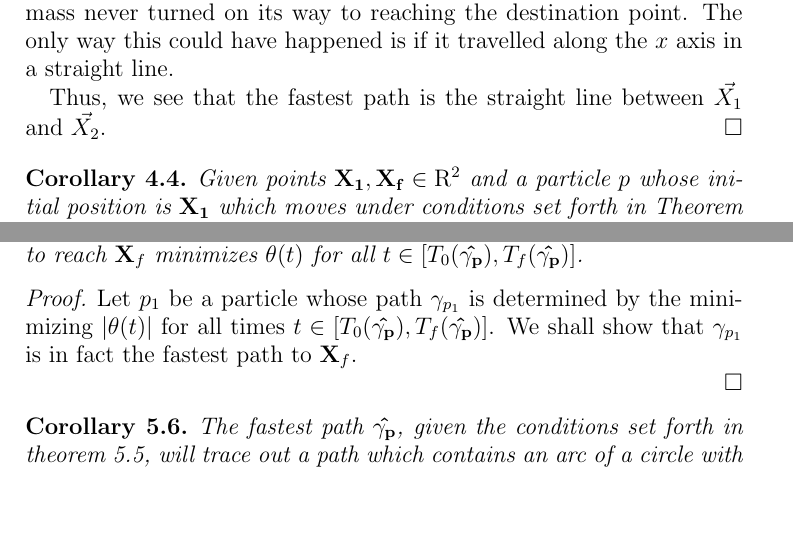
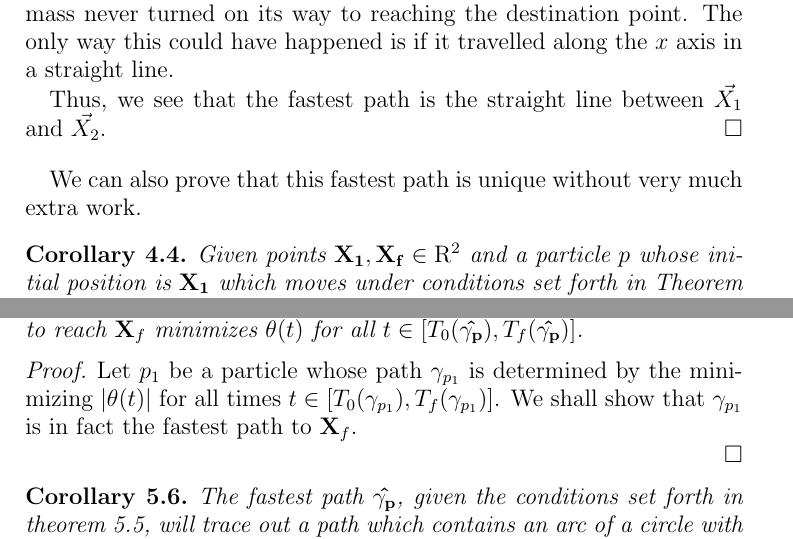
Before and after one commit to jallen01/races, a LaTeX paper (paper.tex, which reads path_theorems.tex): two parts of pages 9 and 11 of 12, joined at a grey line, cut so that both start at the same text, the shorter picture padded with empty space. Compiled offline with pdfLaTeX.

Commit message:
Adding more filler words.

```diff
--- a/path_theorems.tex
+++ b/path_theorems.tex
@@ -80,6 +80,8 @@ This means that the fastest path is completed in time $T_f(\hat{\gamma}) = \sqrt
 Thus, we see that the fastest path is the straight line between $\vec{X_1}$ and $\vec{X_2}$.
 \end{proof}
 
+We can also prove that this fastest path is unique without very much extra work.
+
 \begin{corollary}
   Given points $\bvec{X_1}, \bvec{X_f} \in \mathrm{R}^2$ and a particle $p$ whose initial position is $\bvec{X_1}$ which moves under conditions set forth in Theorem \ref{theorem:line-proof}, the fastest path $\hat{\gamma}(t)$ which $p$ can trace to $\bvec{X_f}$ is unique.
 \end{corollary}
@@ -129,7 +131,7 @@ If this conjecture is true, then we can provide the strategy for obtaining the f
   Let particle $p$ have initial velocity $\bvec{v}$ and starting position $\bvec{X}_0$. Let $p$ have constant speed conditions and let the end position be $\bvec{X}_f$ such that $d(\bvec{X}_f, \bvec{X}_0) > R_{min}$. The fastest path $\bhat{\gamma_p}$ for particle $p$ to reach $\bvec{X}_f$ minimizes $\theta(t)$ for all $t \in [T_0(\bhat{\gamma_p}), T_f(\bhat{\gamma_p})]$.
   \label{theorem:restricted-theta}
 \end{theorem}
-\proof Let $p_1$ be a particle whose path $\gamma_{p_1}$ is determined by the minimizing $|\theta(t)|$ for all times $t \in [T_0(\bhat{\gamma_p}), T_f(\bhat{\gamma_p})]$. We shall show that $\gamma_{p_1}$ is in fact the fastest path to $\bvec{X}_f$.
+\proof Let $p_1$ be a particle whose path $\gamma_{p_1}$ is determined by the minimizing $|\theta(t)|$ for all times $t \in [T_0(\gamma_{p_1}), T_f(\gamma_{p_1})]$. We shall show that $\gamma_{p_1}$ is in fact the fastest path to $\bvec{X}_f$.
 
 \qed
 
```
